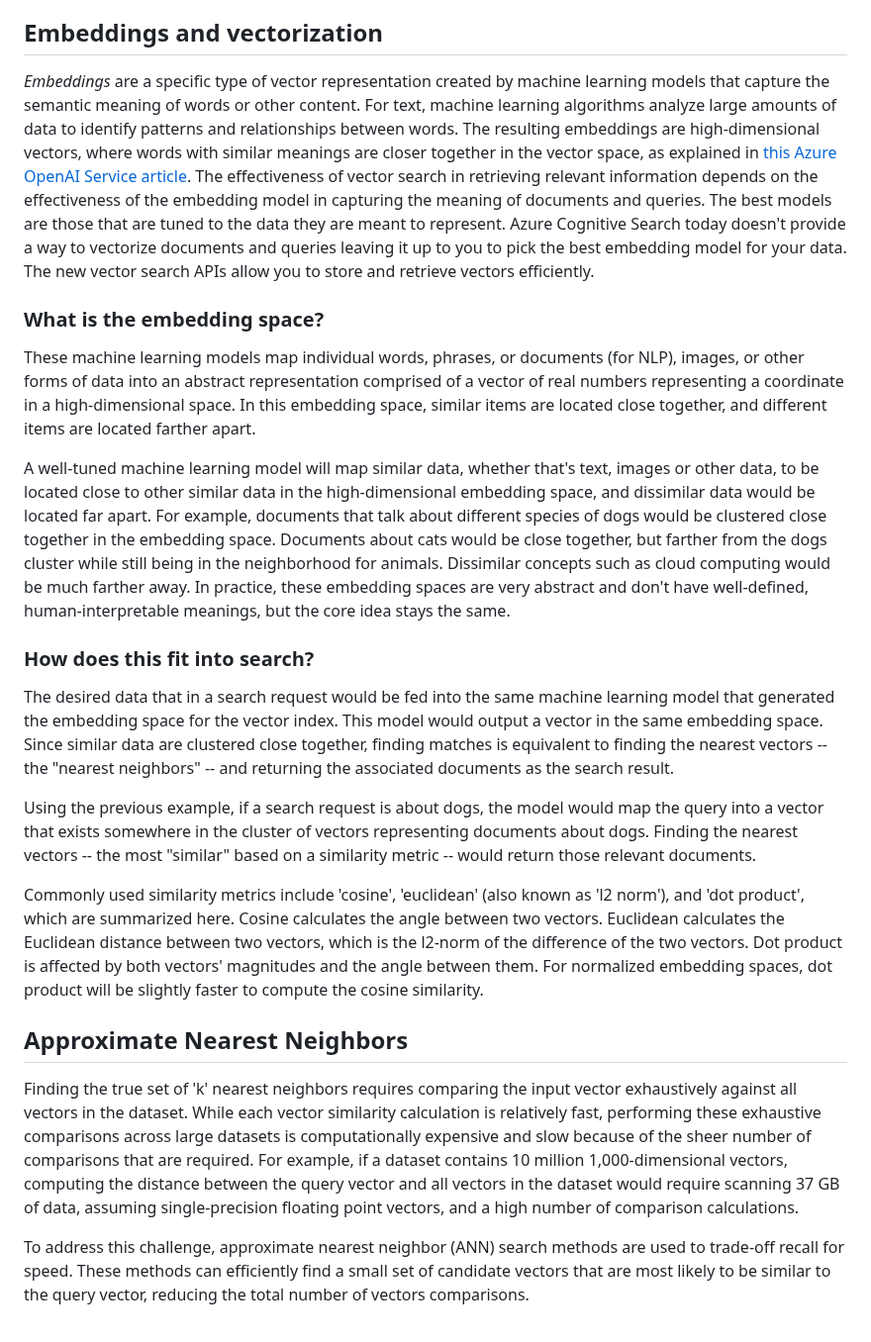
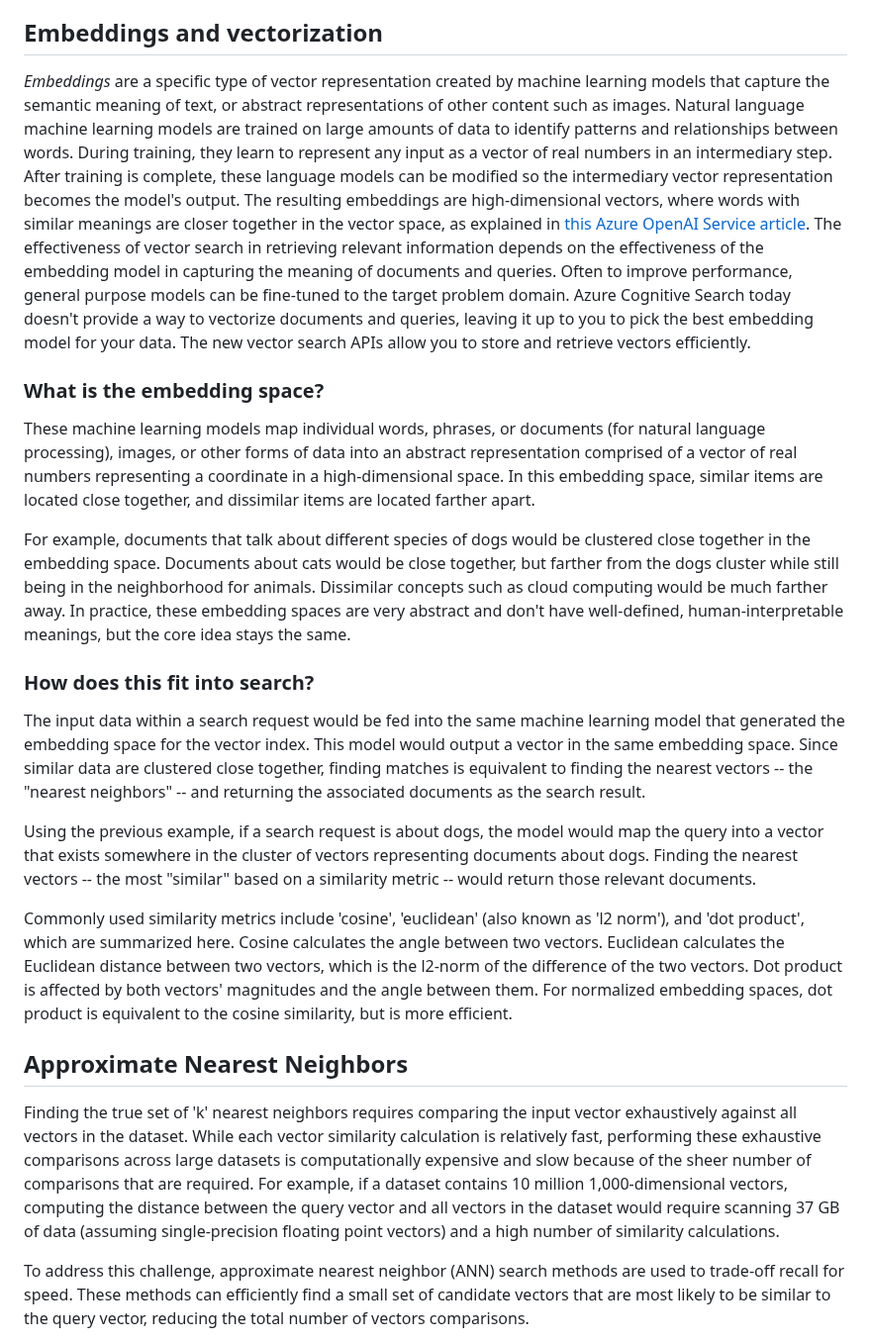
Before and after one commit to Azure/azure-search-vector-samples, a Markdown page: docs/vector-search-overview.md, the part around one of its changes. Shown at 99% size. Drawn GitHub-style.

Commit message:
tweaking the overview

```diff
--- a/docs/vector-search-overview.md
+++ b/docs/vector-search-overview.md
@@ -4,25 +4,25 @@ Vector search is a method of information retrieval that aims to overcome the lim
 
 ## Embeddings and vectorization
 
-*Embeddings* are a specific type of vector representation created by machine learning models that capture the semantic meaning of words or other content. For text, machine learning algorithms analyze large amounts of data to identify patterns and relationships between words. The resulting embeddings are high-dimensional vectors, where words with similar meanings are closer together in the vector space, as explained in [this Azure OpenAI Service article](https://learn.microsoft.com/azure/cognitive-services/openai/concepts/understand-embeddings). The effectiveness of vector search in retrieving relevant information depends on the effectiveness of the embedding model in capturing the meaning of documents and queries. The best models are those that are tuned to the data they are meant to represent. Azure Cognitive Search today doesn't provide a way to vectorize documents and queries leaving it up to you to pick the best embedding model for your data. The new vector search APIs allow you to store and retrieve vectors efficiently.
+*Embeddings* are a specific type of vector representation created by machine learning models that capture the semantic meaning of text, or abstract representations of other content such as images. Natural language machine learning models are trained on large amounts of data to identify patterns and relationships between words. During training, they learn to represent any input as a vector of real numbers in an intermediary step. After training is complete, these language models can be modified so the intermediary vector representation becomes the model's output. The resulting embeddings are high-dimensional vectors, where words with similar meanings are closer together in the vector space, as explained in [this Azure OpenAI Service article](https://learn.microsoft.com/azure/cognitive-services/openai/concepts/understand-embeddings). The effectiveness of vector search in retrieving relevant information depends on the effectiveness of the embedding model in capturing the meaning of documents and queries. Often to improve performance, general purpose models can be fine-tuned to the target problem domain. Azure Cognitive Search today doesn't provide a way to vectorize documents and queries, leaving it up to you to pick the best embedding model for your data. The new vector search APIs allow you to store and retrieve vectors efficiently.
 
 ### What is the embedding space?
 
-These machine learning models map individual words, phrases, or documents (for NLP), images, or other forms of data into an abstract representation comprised of a vector of real numbers representing a coordinate in a high-dimensional space. In this embedding space, similar items are located close together, and different items are located farther apart.
+These machine learning models map individual words, phrases, or documents (for natural language processing), images, or other forms of data into an abstract representation comprised of a vector of real numbers representing a coordinate in a high-dimensional space. In this embedding space, similar items are located close together, and dissimilar items are located farther apart.
 
-A well-tuned machine learning model will map similar data, whether that's text, images or other data, to be located close to other similar data in the high-dimensional embedding space, and dissimilar data would be located far apart. For example, documents that talk about different species of dogs would be clustered close together in the embedding space. Documents about cats would be close together, but farther from the dogs cluster while still being in the neighborhood for animals. Dissimilar concepts such as cloud computing would be much farther away. In practice, these embedding spaces are very abstract and don't have well-defined, human-interpretable meanings, but the core idea stays the same.
+For example, documents that talk about different species of dogs would be clustered close together in the embedding space. Documents about cats would be close together, but farther from the dogs cluster while still being in the neighborhood for animals. Dissimilar concepts such as cloud computing would be much farther away. In practice, these embedding spaces are very abstract and don't have well-defined, human-interpretable meanings, but the core idea stays the same.
 
 ### How does this fit into search?
 
-The desired data that in a search request would be fed into the same machine learning model that generated the embedding space for the vector index. This model would output a vector in the same embedding space. Since similar data are clustered close together, finding matches is equivalent to finding the nearest vectors -- the "nearest neighbors" -- and returning the associated documents as the search result.
+The input data within a search request would be fed into the same machine learning model that generated the embedding space for the vector index. This model would output a vector in the same embedding space. Since similar data are clustered close together, finding matches is equivalent to finding the nearest vectors -- the "nearest neighbors" -- and returning the associated documents as the search result.
 
 Using the previous example, if a search request is about dogs, the model would map the query into a vector that exists somewhere in the cluster of vectors representing documents about dogs. Finding the nearest vectors -- the most "similar" based on a similarity metric -- would return those relevant documents.
 
-Commonly used similarity metrics include 'cosine', 'euclidean' (also known as 'l2 norm'), and 'dot product', which are summarized here. Cosine calculates the angle between two vectors. Euclidean calculates the Euclidean distance between two vectors, which is the l2-norm of the difference of the two vectors. Dot product is affected by both vectors' magnitudes and the angle between them. For normalized embedding spaces, dot product will be slightly faster to compute the cosine similarity.
+Commonly used similarity metrics include 'cosine', 'euclidean' (also known as 'l2 norm'), and 'dot product', which are summarized here. Cosine calculates the angle between two vectors. Euclidean calculates the Euclidean distance between two vectors, which is the l2-norm of the difference of the two vectors. Dot product is affected by both vectors' magnitudes and the angle between them. For normalized embedding spaces, dot product is equivalent to the cosine similarity, but is more efficient.
 
 ## Approximate Nearest Neighbors
 
-Finding the true set of 'k' nearest neighbors requires comparing the input vector exhaustively against all vectors in the dataset. While each vector similarity calculation is relatively fast, performing these exhaustive comparisons across large datasets is computationally expensive and slow because of the sheer number of comparisons that are required. For example, if a dataset contains 10 million 1,000-dimensional vectors, computing the distance between the query vector and all vectors in the dataset would require scanning 37 GB of data, assuming single-precision floating point vectors, and a high number of comparison calculations.
+Finding the true set of 'k' nearest neighbors requires comparing the input vector exhaustively against all vectors in the dataset. While each vector similarity calculation is relatively fast, performing these exhaustive comparisons across large datasets is computationally expensive and slow because of the sheer number of comparisons that are required. For example, if a dataset contains 10 million 1,000-dimensional vectors, computing the distance between the query vector and all vectors in the dataset would require scanning 37 GB of data (assuming single-precision floating point vectors) and a high number of similarity calculations.
 
 To address this challenge, approximate nearest neighbor (ANN) search methods are used to trade-off recall for speed. These methods can efficiently find a small set of candidate vectors that are most likely to be similar to the query vector, reducing the total number of vectors comparisons.
 
```
Also changed, not shown: other parts of docs/vector-search-overview.md (+1 -0 lines).
